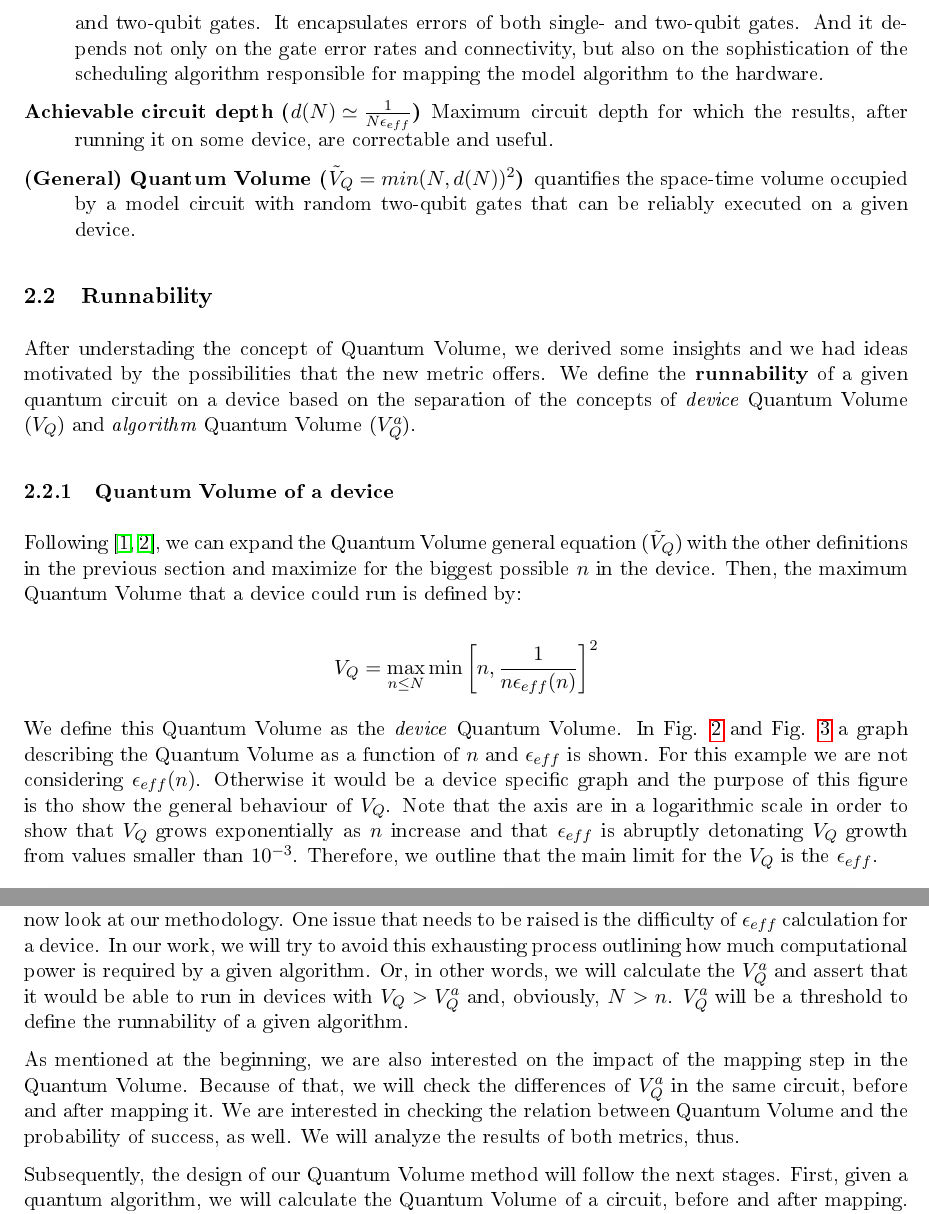
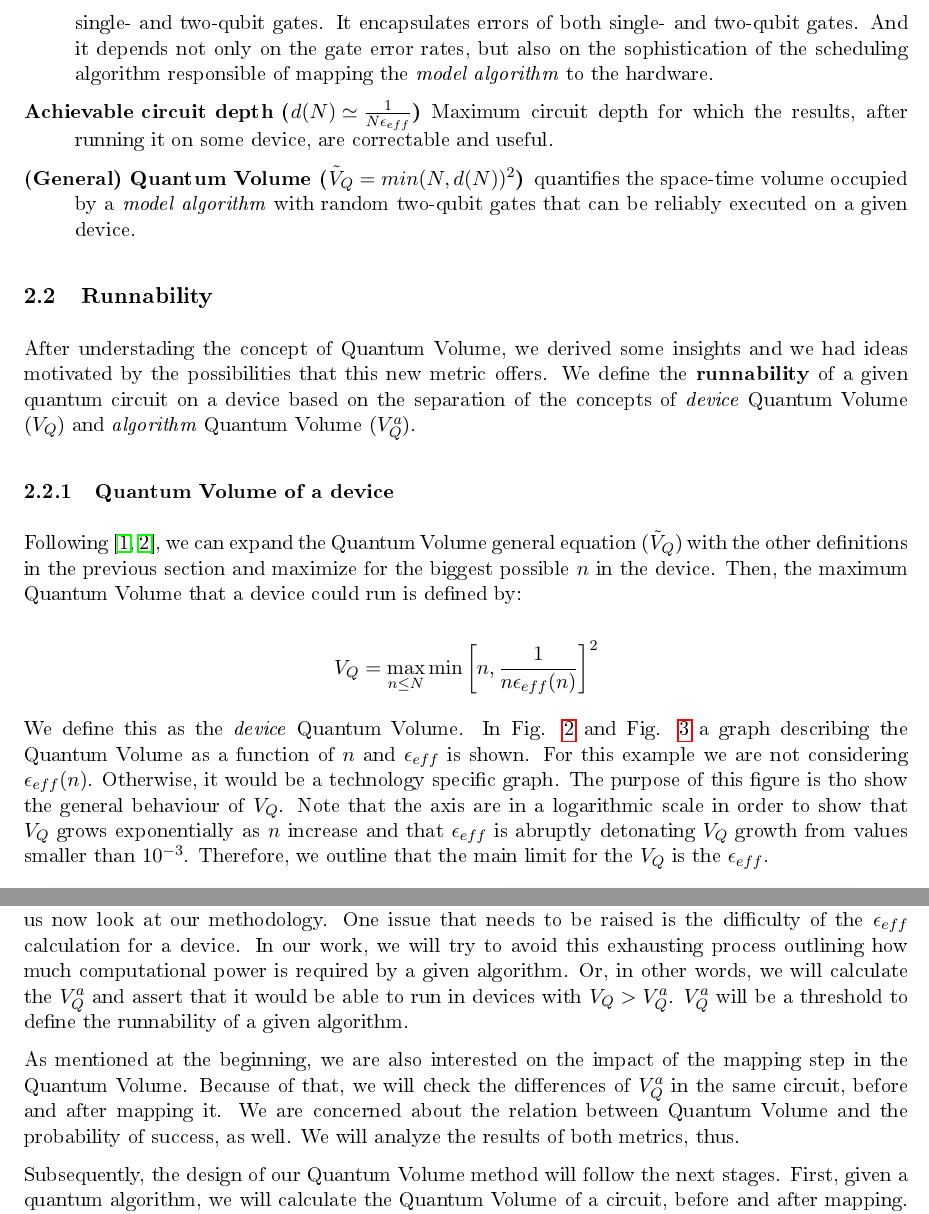
Before and after one commit to Gonaco/quantum_volume_doc, a LaTeX document (notes.tex): two parts of pages 3 and 6 of 6, joined at a grey line, cut so that both start at the same text. The pictures show the PDF file notes.pdf that the author committed with the source.

Commit message:
Some corrections after reading it

```diff
--- a/notes.tex
+++ b/notes.tex
@@ -72,7 +72,7 @@ The Quantum Volume metric considers that a quantum computer's performance mainly
 \end{itemize}
 
 \subsubsection{Definitions and metrics}
-\label{sec:org0ff220f}
+\label{sec:org647f540}
 
 In order to understand the metric of Quantum Volume, some concepts need to be defined first.
 In this section we offer the inferred definitions from \cite{Bishop_2017,Moll_2018} that are part of the rationale of Quantum Volume.
@@ -106,24 +106,25 @@ Model algorithm example from \cite{Moll_2018}. Each step represents a possible c
 \end{description}
 
 \subsection{Runnability}
-\label{sec:org47407c1}
+\label{sec:org87801cf}
 
-After understading the concept of Quantum Volume, we derived some insights and we had ideas motivated by the possibilities that the new metric offers.
+After understading the concept of Quantum Volume, we derived some insights and we had ideas motivated by the possibilities that this new metric offers.
 We define the \textbf{runnability} of a given quantum circuit on a device based on the separation of the concepts of \emph{device} Quantum Volume (\(V_Q\)) and \emph{algorithm} Quantum Volume (\(V^a_Q\)).
 
 
 \subsubsection{Quantum Volume of a device}
-\label{sec:org1183670}
+\label{sec:org143cdaa}
 
 Following \cite{Bishop_2017,Moll_2018}, we can expand the Quantum Volume general equation (\(\tilde{V}_Q\)) with the other definitions in the previous section and maximize for the biggest possible \(n\) in the device.
 Then, the maximum Quantum Volume that a device could run is defined by:
 
 $$V_Q = \max_{n \le N} \min \left[ n,\frac{1}{n \epsilon_{eff} (n)}\right]^2$$
 
-We define this Quantum Volume as the \emph{device} Quantum Volume.
+We define this as the \emph{device} Quantum Volume.
 In Fig. \ref{fig:deviceQV2} and Fig. \ref{fig:deviceQV1} a graph describing the Quantum Volume as a function of \(n\) and \(\epsilon_{eff}\) is shown.
 For this example we are not considering \(\epsilon_{eff} (n)\).
-Otherwise it would be a device specific graph and the purpose of this figure is tho show the general behaviour of \(V_Q\).
+Otherwise, it would be a technology specific graph.
+The purpose of this figure is tho show the general behaviour of \(V_Q\).
 Note that the axis are in a logarithmic scale in order to show that \(V_Q\) grows exponentially as \(n\) increase and that \(\epsilon_{eff}\) is abruptly detonating \(V_Q\) growth from values smaller than \(10^{-3}\).
 Therefore, we outline that the main limit for the \(V_Q\) is the \(\epsilon_{eff}\).
 
@@ -285,4 +286,3 @@ That is the condition that the computational power of the device should be bigge
 $$\text{Runnable if: } V_Q > V^a_Q \quad \quad \text{ when } N \ge n$$
 
 For instance, in order to understand this concept, one may imagine the process of checking, whether or not, some cube with a given volume -- representing the algorithm -- would fit in a box -- the device --.
-If the "algorithm's box" volume is smaller than the volume of the device's box, the algorithm's box will fit inside.
@@ -295,7 +296,7 @@ Therefore, we define runnability as the condition of:
 $$\max_{n \le N} \min \left[ n,\frac{1}{n \epsilon_{eff} (n)}\right]^2 > n \times d \quad \quad \text{ when } N \ge n$$
 
 \section{Methodology}
-\label{sec:orga78f7ba}
+\label{sec:org4199e9a}
 
 After explaining the insights and our new concepts around the metric of Quantum Volume, let us now
 look at our methodology.
@@ -303,14 +304,14 @@ One issue that needs to be raised is the difficulty of \(\epsilon_{eff}\) calcul
 In our work, we will try to avoid this exhausting process outlining how much computational power
 is required by a given algorithm.
 Or, in other words, we will calculate the \(V^a_Q\) and assert that it would be able to run in devices
-with \(V_Q > V^a_Q\) and, obviously, \(N > n\).
+with \(V_Q > V^a_Q\).
 \(V^a_Q\) will be a threshold to define the runnability of a given algorithm.
 
 As mentioned at the beginning, we are also interested on the impact of the mapping step in the
 Quantum Volume.
 Because of that, we will check the differences of \(V^a_Q\) in the same circuit, before and after
 mapping it.
-We are interested in checking the relation between Quantum Volume and the probability of success, as
+We are concerned about the relation between Quantum Volume and the probability of success, as
 well.
 We will analyze the results of both metrics, thus.
 
```
Also changed, not shown: notes.pdf, notes.tex (33 more changed lines), 1 other file.
